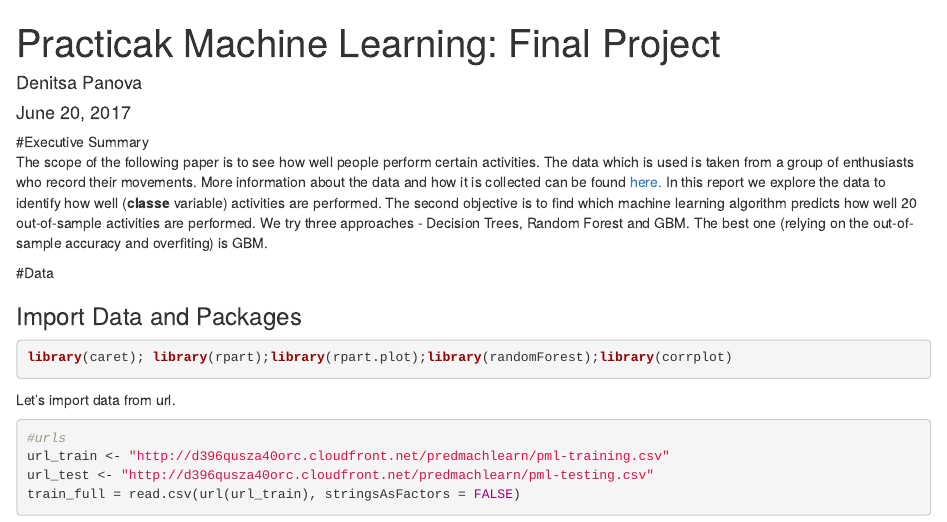
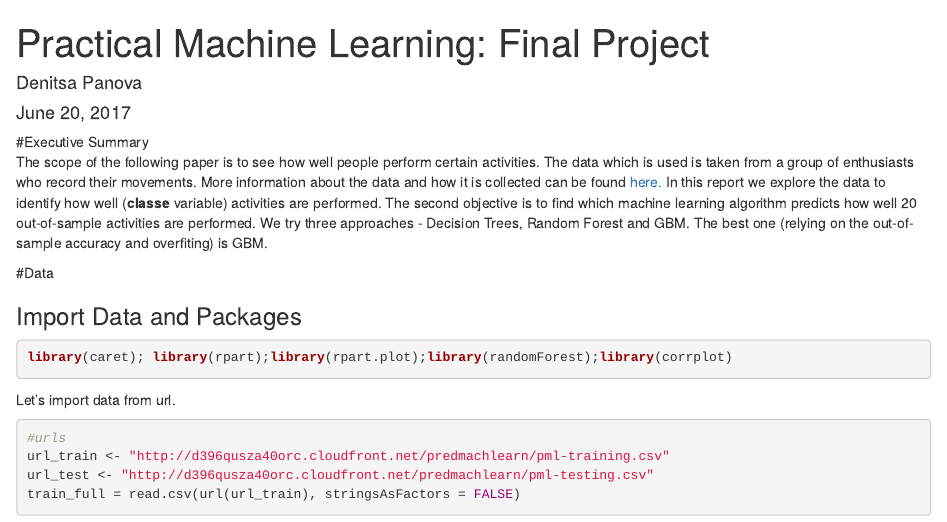
Before and after one commit to denipanova/PracticleMachineLearning, an R Markdown document (practicle_machine_learning.Rmd): the page in a window 1100 px wide, from its top. Rendered offline with R 4.5, knitr and Pandoc, with nearby package versions; some code elsewhere in the file could not run offline.

Commit message:
Update practicle_machine_learning.Rmd

```diff
--- a/practicle_machine_learning.Rmd
+++ b/practicle_machine_learning.Rmd
@@ -1,5 +1,5 @@
 ---
-title: 'Practicak Machine Learning: Final Project'
+title: 'Practical Machine Learning: Final Project'
 author: "Denitsa Panova"
 date: "June 20, 2017"
 output: html_document
```
